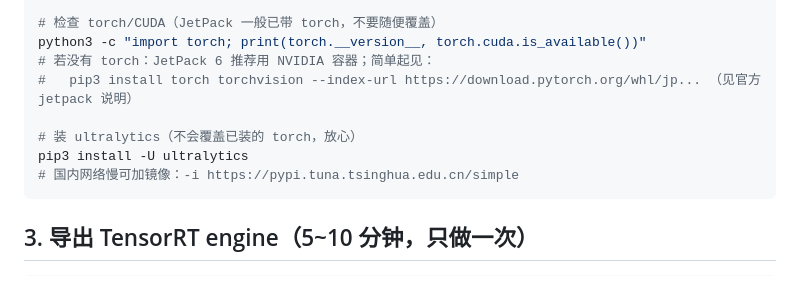
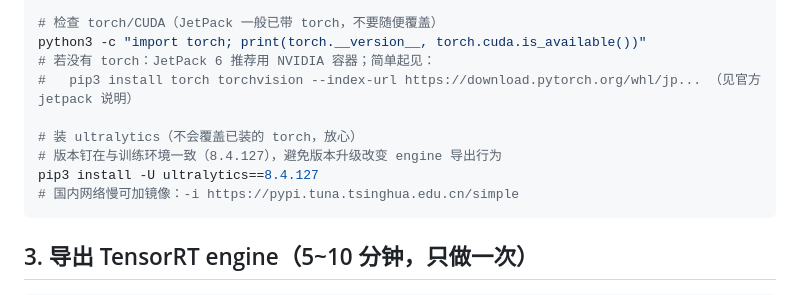
Before and after one commit to masai114514/object_detection_lab, a Markdown page: docs/jetson_deploy.md, the part around the change. Drawn GitHub-style.

Commit message:
docs(deploy): 钉 ultralytics 8.4.127 与训练一致；新增机房当天速查卡
- jetson_deploy.md：pip 安装钉死 ultralytics==8.4.127，避免升级改变 engine 导出行为
- lab_day.md：一页速查——携带清单/接线/首次开机/部署四步/ROS2/高频问题，
  针对 USB 摄像头 + 校园网场景（用户已确认硬件与网络）

````diff
--- a/docs/jetson_deploy.md
+++ b/docs/jetson_deploy.md
@@ -49,7 +49,8 @@ python3 -c "import torch; print(torch.__version__, torch.cuda.is_available())"
 #   pip3 install torch torchvision --index-url https://download.pytorch.org/whl/jp... （见官方 jetpack 说明）
 
 # 装 ultralytics（不会覆盖已装的 torch，放心）
-pip3 install -U ultralytics
+# 版本钉在与训练环境一致（8.4.127），避免版本升级改变 engine 导出行为
+pip3 install -U ultralytics==8.4.127
 # 国内网络慢可加镜像：-i https://pypi.tuna.tsinghua.edu.cn/simple
 ```
 
````
Also changed, not shown: docs/lab_day.md (added, +90 -0 lines).
